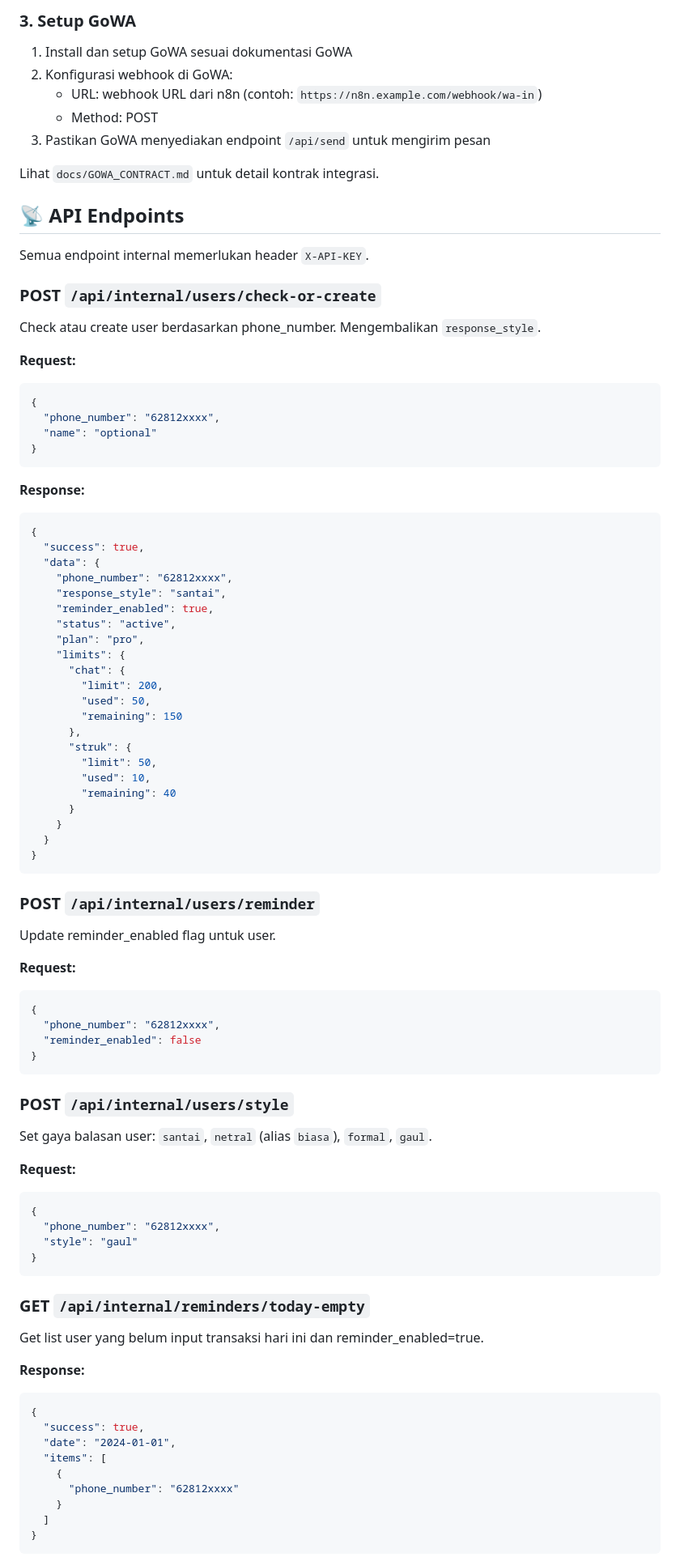
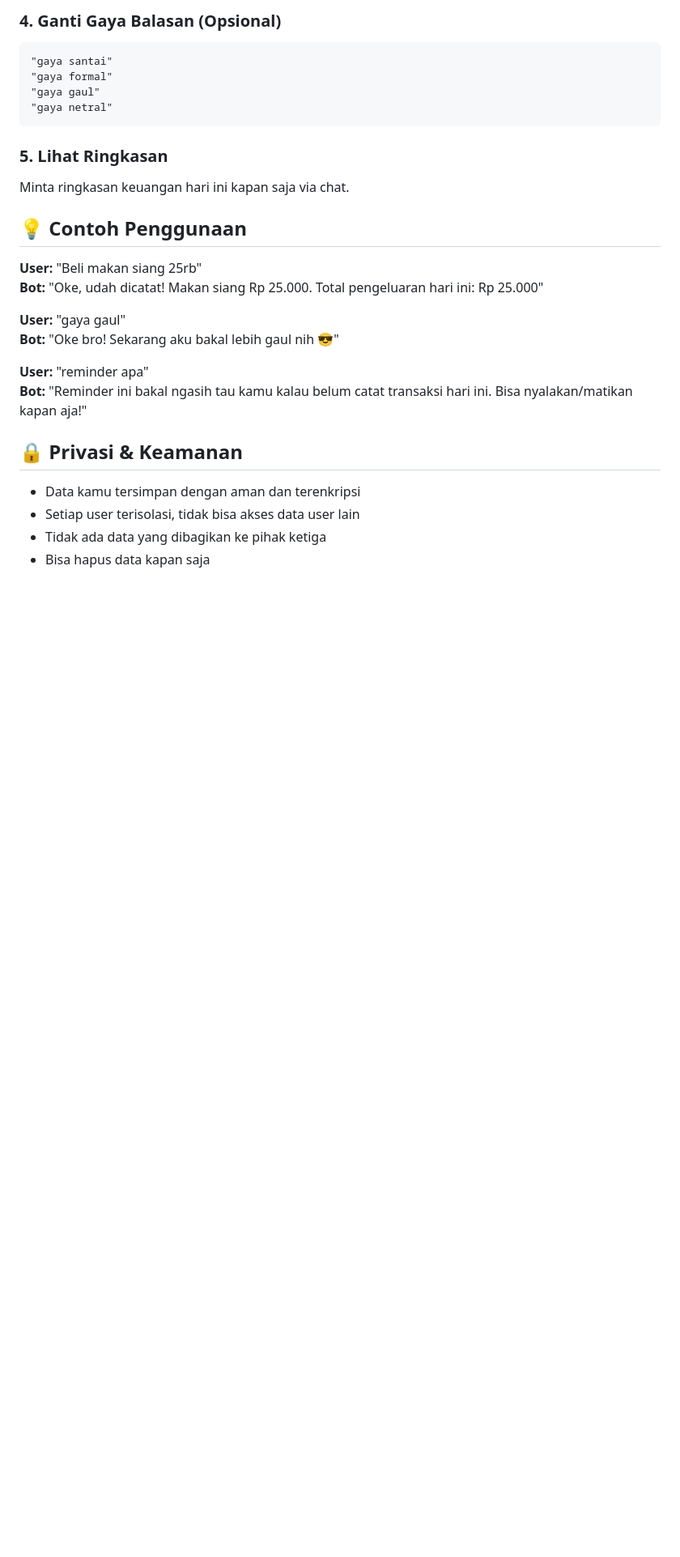
Before and after one commit to rivalscott04/catatuang, a Markdown page: README.md, the part around the change printed below. Shown: that part at 81% size. Drawn GitHub-style; blank space fills up the shorter version.

````diff
--- a/README.md
+++ b/README.md
@@ -93,89 +95,29 @@ Backend akan berjalan di `http://localhost:8000`
-### 3. Setup GoWA
-
-1. Install dan setup GoWA sesuai dokumentasi GoWA
-2. Konfigurasi webhook di GoWA:
-   - URL: webhook URL dari n8n (contoh: `https://n8n.example.com/webhook/wa-in`)
-   - Method: POST
-3. Pastikan GoWA menyediakan endpoint `/api/send` untuk mengirim pesan
-
-Lihat `docs/GOWA_CONTRACT.md` untuk detail kontrak integrasi.
-
-## 📡 API Endpoints
-
-Semua endpoint internal memerlukan header `X-API-KEY`.
-
-### POST `/api/internal/users/check-or-create`
-Check atau create user berdasarkan phone_number. Mengembalikan `response_style`.
-
-**Request:**
-```json
-{
-  "phone_number": "62812xxxx",
-  "name": "optional"
-}
+### 4. Ganti Gaya Balasan (Opsional)
+```
+"gaya santai"
+"gaya formal"
+"gaya gaul"
+"gaya netral"
 ```
 
-**Response:**
-```json
-{
-  "success": true,
-  "data": {
-    "phone_number": "62812xxxx",
-    "response_style": "santai",
-    "reminder_enabled": true,
-    "status": "active",
-    "plan": "pro",
-    "limits": {
-      "chat": {
-        "limit": 200,
-        "used": 50,
-        "remaining": 150
-      },
-      "struk": {
-        "limit": 50,
-        "used": 10,
-        "remaining": 40
-      }
-    }
-  }
-}
-```
+### 5. Lihat Ringkasan
+Minta ringkasan keuangan hari ini kapan saja via chat.
 
-### POST `/api/internal/users/reminder`
-Update reminder_enabled flag untuk user.
+## 💡 Contoh Penggunaan
 
-**Request:**
-```json
-{
-  "phone_number": "62812xxxx",
-  "reminder_enabled": false
-}
-```
+**User:** "Beli makan siang 25rb"
+**Bot:** "Oke, udah dicatat! Makan siang Rp 25.000. Total pengeluaran hari ini: Rp 25.000"
 
-### POST `/api/internal/users/style`
-Set gaya balasan user: `santai`, `netral` (alias `biasa`), `formal`, `gaul`.
+**User:** "gaya gaul"
+**Bot:** "Oke bro! Sekarang aku bakal lebih gaul nih 😎"
 
-**Request:**
-```json
-{
-  "phone_number": "62812xxxx",
-  "style": "gaul"
-}
-```
+**User:** "reminder apa"
+**Bot:** "Reminder ini bakal ngasih tau kamu kalau belum catat transaksi hari ini. Bisa nyalakan/matikan kapan aja!"
 
-### GET `/api/internal/reminders/today-empty`
-Get list user yang belum input transaksi hari ini dan reminder_enabled=true.
+## 🔒 Privasi & Keamanan
 
-**Response:**
-```json
-{
-  "success": true,
-  "date": "2024-01-01",
-  "items": [
-    {
-      "phone_number": "62812xxxx"
-    }
-  ]
-}
-```
+- Data kamu tersimpan dengan aman dan terenkripsi
+- Setiap user terisolasi, tidak bisa akses data user lain
+- Tidak ada data yang dibagikan ke pihak ketiga
+- Bisa hapus data kapan saja
 
````
Also changed, not shown: other parts of README.md (+88 -323 lines).
